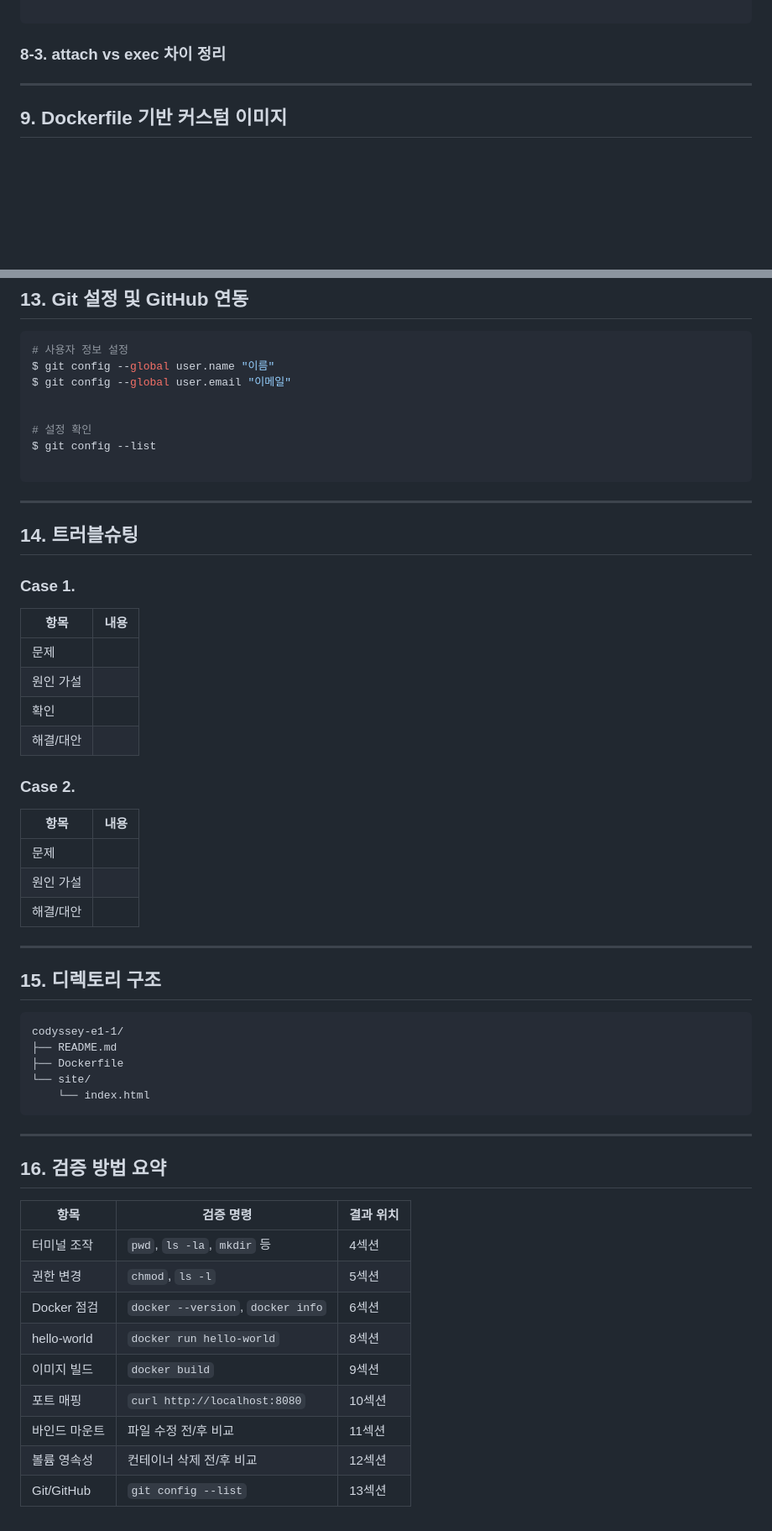
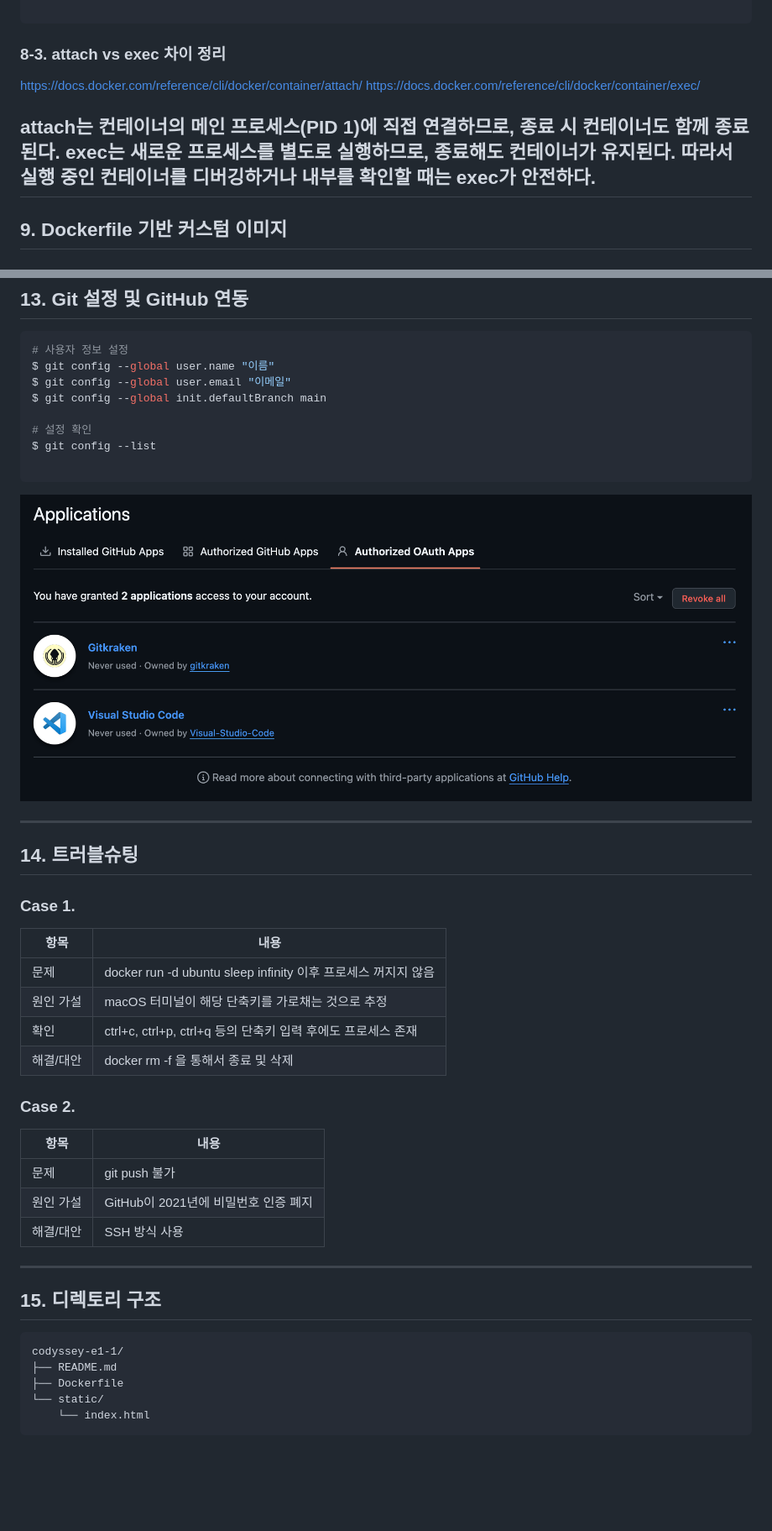
Before and after one commit to coding-monkey-326/codyssey-e1-1, a Markdown page: README.md, 2 parts joined by grey strips. Shown at 84% size. Rendered like a GitHub page; pictures changed too: images/github-vscode.png (added); blank space fills up the shorter version.

````diff
--- a/README.md
+++ b/README.md
@@ -356,9 +356,10 @@ hello from container
 ```
 
 ### 8-3. attach vs exec 차이 정리
+https://docs.docker.com/reference/cli/docker/container/attach/
+https://docs.docker.com/reference/cli/docker/container/exec/
 
-<!-- 직접 관찰 후 작성 -->
-
+attach는 컨테이너의 메인 프로세스(PID 1)에 직접 연결하므로, 종료 시 컨테이너도 함께 종료된다. exec는 새로운 프로세스를 별도로 실행하므로, 종료해도 컨테이너가 유지된다. 따라서 실행 중인 컨테이너를 디버깅하거나 내부를 확인할 때는 exec가 안전하다.
 ---
 
 ## 9. Dockerfile 기반 커스텀 이미지
@@ -445,12 +502,13 @@ $ docker exec -it vol-test2 bash -c "cat /data/test.txt"
 # 사용자 정보 설정
 $ git config --global user.name "이름"
 $ git config --global user.email "이메일"
-
+$ git config --global init.defaultBranch main
 
 # 설정 확인
 $ git config --list
 
 ```
+![GitHub VSCode 연동](images/github-vscode.png)
 
 <!-- VSCode GitHub 연동 스크린샷 첨부 -->
 
@@ -462,18 +520,18 @@ $ git config --list
 
 | 항목 | 내용 |
 |------|------|
-| 문제 | |
-| 원인 가설 | |
-| 확인 | |
-| 해결/대안 | |
+| 문제 | docker run -d ubuntu sleep infinity 이후 프로세스 꺼지지 않음 |
+| 원인 가설 | macOS 터미널이 해당 단축키를 가로채는 것으로 추정 |
+| 확인 | ctrl+c, ctrl+p, ctrl+q 등의 단축키 입력 후에도 프로세스 존재 |
+| 해결/대안 | docker rm -f <container name>을 통해서 종료 및 삭제|
 
 ### Case 2.
 
 | 항목 | 내용 |
 |------|------|
-| 문제 | |
-| 원인 가설 | |
-| 해결/대안 | |
+| 문제 | git push 불가 |
+| 원인 가설 | GitHub이 2021년에 비밀번호 인증 폐지 |
+| 해결/대안 | SSH 방식 사용 |
 
 ---
 
@@ -483,24 +541,8 @@ $ git config --list
 codyssey-e1-1/
 ├── README.md
 ├── Dockerfile
-└── site/
+└── static/
     └── index.html
 ```
 
 <!-- 구성 기준 설명: 왜 이렇게 나눴는지 -->
-
----
-
-## 16. 검증 방법 요약
-
-| 항목 | 검증 명령 | 결과 위치 |
-|------|----------|----------|
-| 터미널 조작 | `pwd`, `ls -la`, `mkdir` 등 | 4섹션 |
-| 권한 변경 | `chmod`, `ls -l` | 5섹션 |
-| Docker 점검 | `docker --version`, `docker info` | 6섹션 |
-| hello-world | `docker run hello-world` | 8섹션 |
-| 이미지 빌드 | `docker build` | 9섹션 |
-| 포트 매핑 | `curl http://localhost:8080` | 10섹션 |
-| 바인드 마운트 | 파일 수정 전/후 비교 | 11섹션 |
-| 볼륨 영속성 | 컨테이너 삭제 전/후 비교 | 12섹션 |
-| Git/GitHub | `git config --list` | 13섹션 |
````
Also changed, not shown: other parts of README.md (+68 -12 lines), 2 other files.
